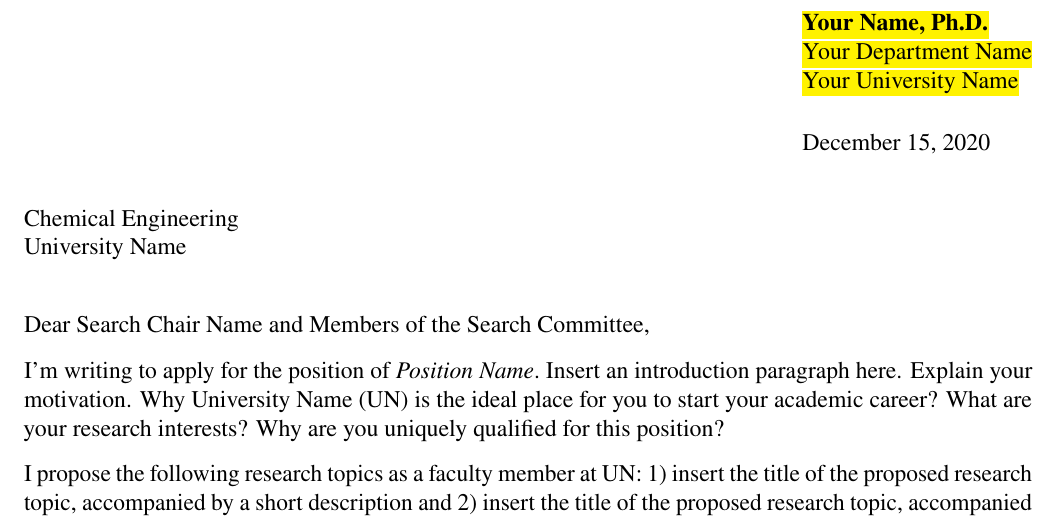
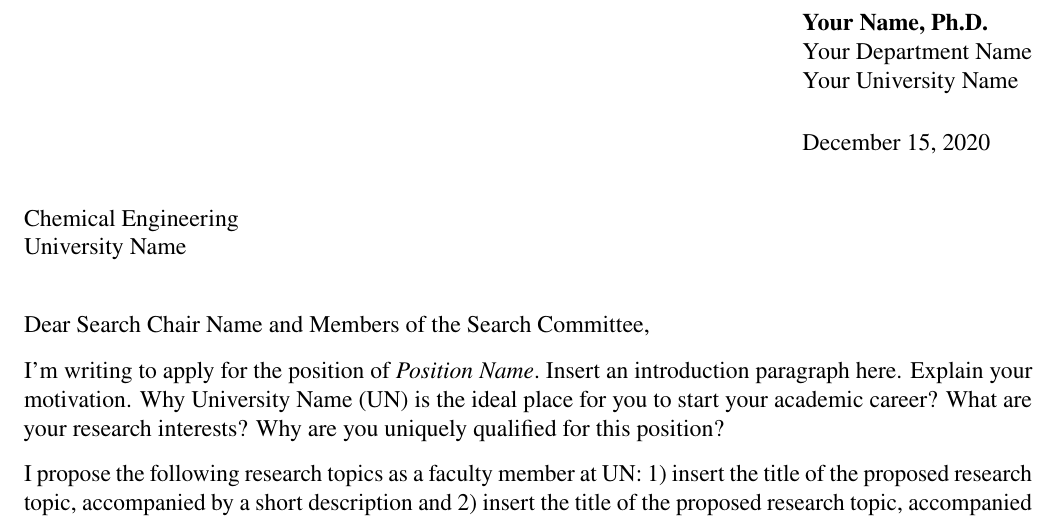
Before and after one commit to l16cn/modular-faculty-template, a LaTeX letter (1_cover.tex): part of the page, cut so that both start at the same text. Compiled offline with pdfLaTeX.

Commit message:
removed highlights from cover letter

```diff
--- a/1_cover.tex
+++ b/1_cover.tex
@@ -56,9 +56,9 @@ bottom=0.6in
 \signature{Your Name} % Your name for the signature at the bottom
 
 \address{
-{\bf \hl{Your Name, Ph.D.}}\\
-\hl{Your Department Name}\\
-\hl{Your University Name}}% \\
+{\bf {Your Name, Ph.D.}}\\
+{Your Department Name}\\
+{Your University Name}}% \\
 %Newark, DE 19716} % Your address and phone number
 
 %----------------------------------------------------------------------------------------
```
Also changed, not shown: 1_cover.pdf.
